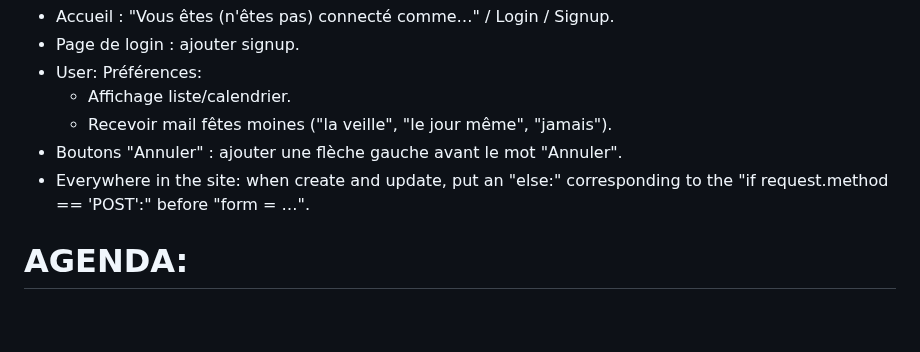
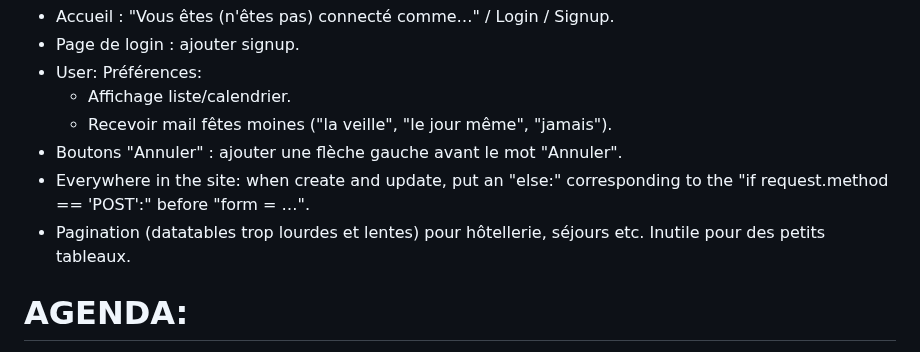
Before and after one commit to VincentLaisney/abbaye, a Markdown page: TODO.md, the part around the change. Rendered like a GitHub page; blank space fills up the shorter version.

Commit message:
Todo: pagination for large lists.

```diff
--- a/TODO.md
+++ b/TODO.md
@@ -6,6 +6,7 @@
   - Recevoir mail fêtes moines ("la veille", "le jour même", "jamais").
 - Boutons "Annuler" : ajouter une flèche gauche avant le mot "Annuler".
 - Everywhere in the site: when create and update, put an "else:" corresponding to the "if request.method == 'POST':" before "form = …".
+- Pagination (datatables trop lourdes et lentes) pour hôtellerie, séjours etc. Inutile pour des petits tableaux.
 
 
 # AGENDA:
```
